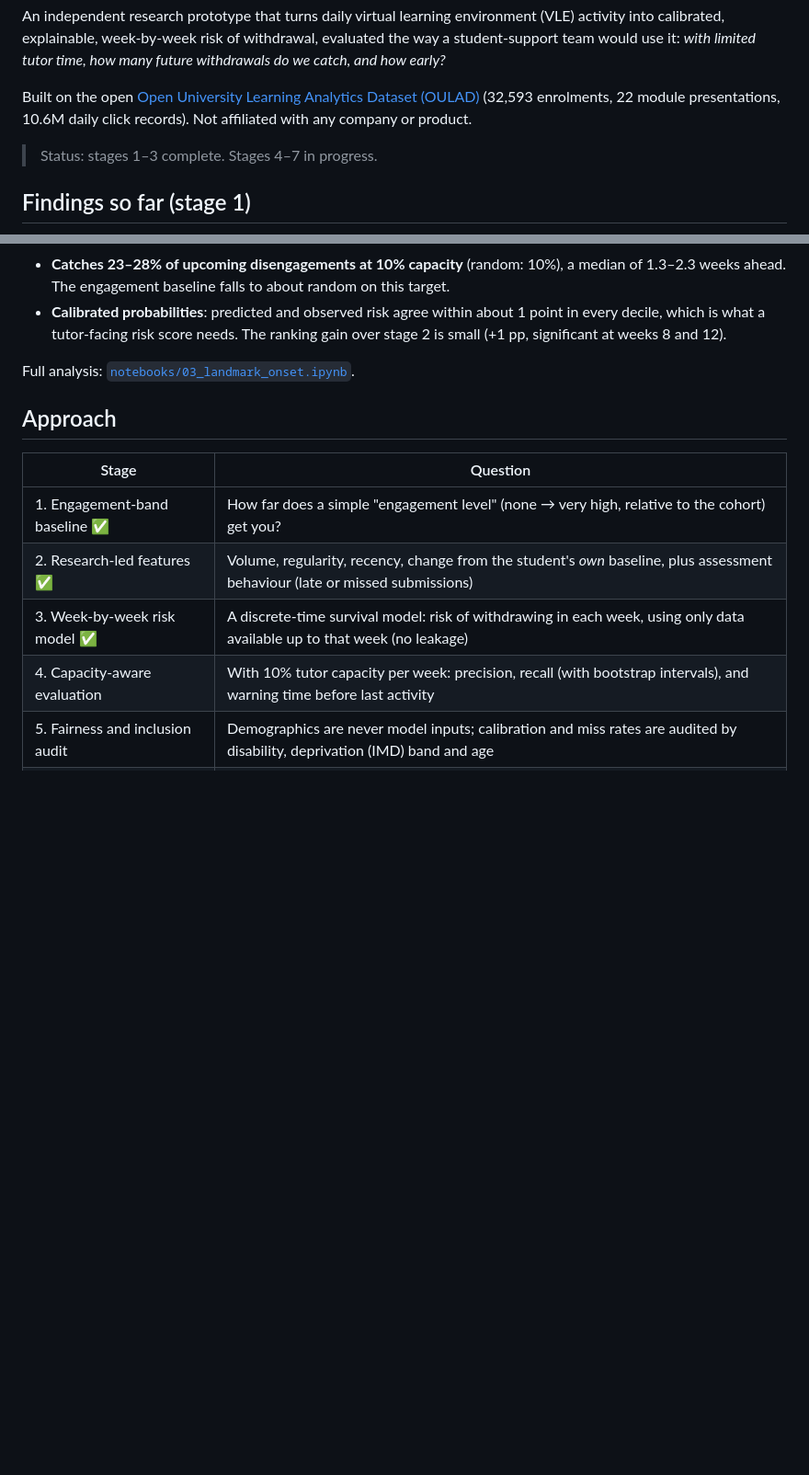
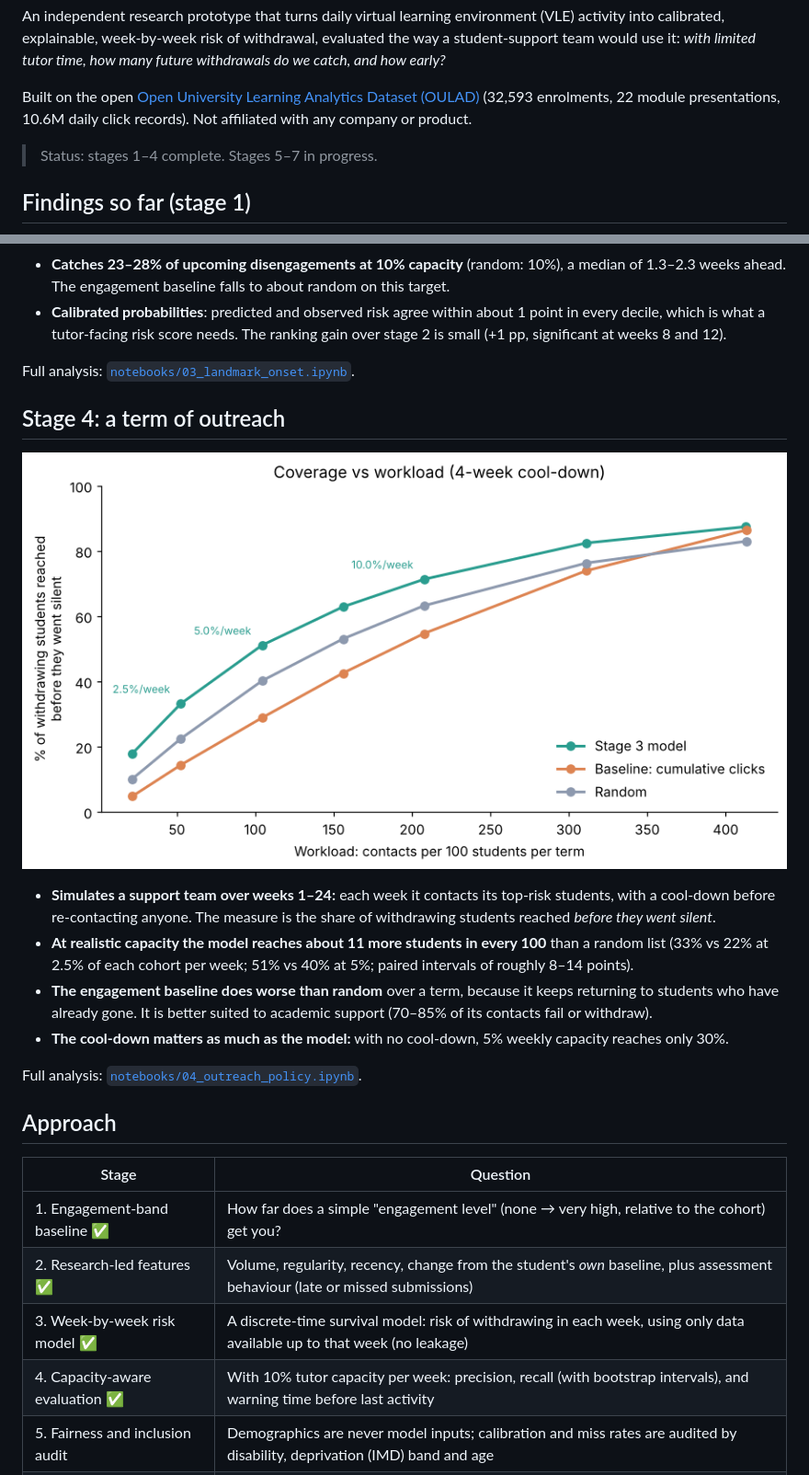
Before and after one commit to TilakHeble/engagement-early-warning, a Markdown page: README.md, 2 parts joined by grey strips. Shown at 92% size. GitHub-like rendering; pictures changed too: docs/figures/stage4_coverage_curve.png (added); blank space fills up the shorter version.

```diff
--- a/README.md
+++ b/README.md
@@ -9,7 +9,7 @@ would use it: *with limited tutor time, how many future withdrawals do we catch,
 Built on the open [Open University Learning Analytics Dataset (OULAD)](https://research.stem.open.ac.uk/ouanalyse/dataset/)
 (32,593 enrolments, 22 module presentations, 10.6M daily click records). Not affiliated with any company or product.
 
-> Status: stages 1–3 complete. Stages 4–7 in progress.
+> Status: stages 1–4 complete. Stages 5–7 in progress.
 
 ## Findings so far (stage 1)
 
@@ -57,6 +57,20 @@ Full analysis: [`notebooks/02_features.ipynb`](notebooks/02_features.ipynb).
 
 Full analysis: [`notebooks/03_landmark_onset.ipynb`](notebooks/03_landmark_onset.ipynb).
 
+## Stage 4: a term of outreach
+
+![Coverage vs workload](docs/figures/stage4_coverage_curve.png)
+
+- **Simulates a support team over weeks 1–24:** each week it contacts its top-risk students, with a cool-down before
+  re-contacting anyone. The measure is the share of withdrawing students reached *before they went silent*.
+- **At realistic capacity the model reaches about 11 more students in every 100** than a random list (33% vs 22% at
+  2.5% of each cohort per week; 51% vs 40% at 5%; paired intervals of roughly 8–14 points).
+- **The engagement baseline does worse than random** over a term, because it keeps returning to students who have
+  already gone. It is better suited to academic support (70–85% of its contacts fail or withdraw).
+- **The cool-down matters as much as the model:** with no cool-down, 5% weekly capacity reaches only 30%.
+
+Full analysis: [`notebooks/04_outreach_policy.ipynb`](notebooks/04_outreach_policy.ipynb).
+
 ## Approach
 
 | Stage | Question |
@@ -64,7 +78,7 @@ Full analysis: [`notebooks/03_landmark_onset.ipynb`](notebooks/03_landmark_onset
 | 1. Engagement-band baseline ✅ | How far does a simple "engagement level" (none → very high, relative to the cohort) get you? |
 | 2. Research-led features ✅ | Volume, regularity, recency, change from the student's *own* baseline, plus assessment behaviour (late or missed submissions) |
 | 3. Week-by-week risk model ✅ | A discrete-time survival model: risk of withdrawing in each week, using only data available up to that week (no leakage) |
-| 4. Capacity-aware evaluation | With 10% tutor capacity per week: precision, recall (with bootstrap intervals), and warning time before last activity |
+| 4. Capacity-aware evaluation ✅ | With 10% tutor capacity per week: precision, recall (with bootstrap intervals), and warning time before last activity |
 | 5. Fairness and inclusion audit | Demographics are never model inputs; calibration and miss rates are audited by disability, deprivation (IMD) band and age |
 | 6. Generalising to new modules | Train on some modules, test on unseen ones: a proxy for rolling out to a new institution |
 | 7. Tutor dashboard | A weekly list of flagged students with a plain-English reason for each flag |
```
Also changed, not shown: docs/build_log.md (+18 -0 lines), docs/figures/stage4_cooldown.png (added), 7 other files.
